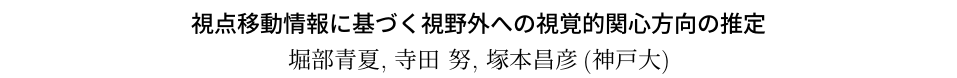
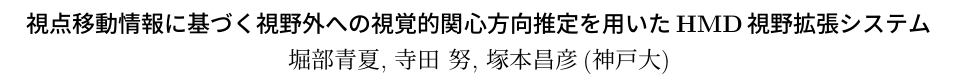
Before and after one commit to aonatsu1001/UWW2026, a LaTeX document (uww_horibe.tex): part of the page, cut so that both start at the same text. Compiled offline with pLaTeX and dvipdfmx.

Commit message:
今年のタイトルに変更

```diff
--- a/uww_horibe.tex
+++ b/uww_horibe.tex
@@ -48,7 +48,7 @@
 \medskip
 {\large
 %タイトル
-{\bf 視点移動情報に基づく視野外への視覚的関心方向の推定}\\
+{\bf 視点移動情報に基づく視野外への視覚的関心方向推定を用いたHMD視野拡張システム}\\
 }
 \medskip
 {\large
```
Also changed, not shown: uww_horibe.pdf.
